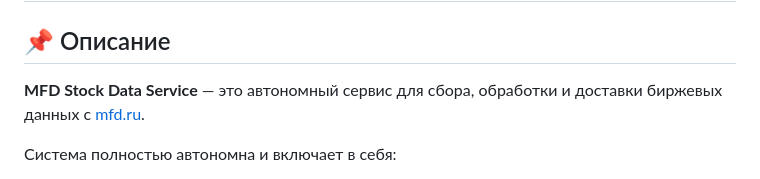
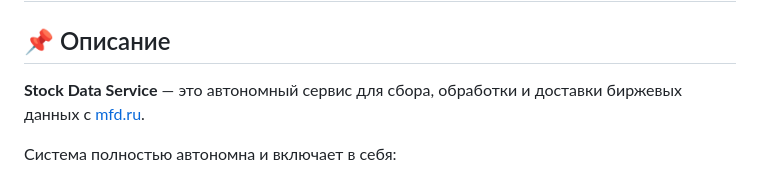
Before and after one commit to fetgrigory/MFD-Stock-Data-Service, a Markdown page: README.md, the part around the change. Drawn GitHub-style.

```diff
--- a/README.md
+++ b/README.md
@@ -1,7 +1,7 @@
 # 📈 MFD Stock Data Service
 
 ## 📌 Описание
-**MFD Stock Data Service** — это автономный сервис для сбора, обработки и доставки биржевых данных с [mfd.ru](https://mfd.ru/marketdata/?id=5&mode=0).
+**Stock Data Service** — это автономный сервис для сбора, обработки и доставки биржевых данных с [mfd.ru](https://mfd.ru/marketdata/?id=5&mode=0).
 
 Система полностью автономна и включает в себя:
 - 🔍 **Парсер котировок** (цены, объемы, изменения)
```
